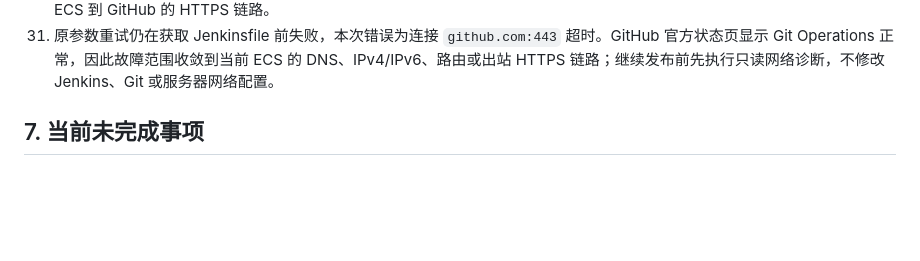
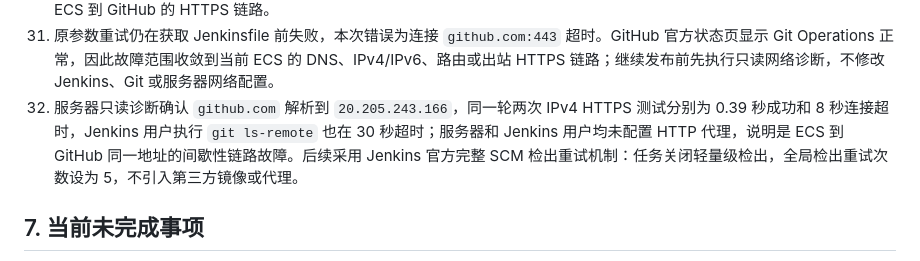
Before and after one commit to deming1319-bot/soft-energy-leaderboard, a Markdown page: 开发文档/线上部署执行记录.md, the part around the change. GitHub-like rendering; blank space fills up the shorter version.

```diff
--- a/开发文档/线上部署执行记录.md
+++ b/开发文档/线上部署执行记录.md
@@ -134,6 +134,7 @@ Jenkins 已创建管理员用户，推荐插件主体已安装；Git、Pipeline
 29. 第三次构建以参数化方式执行并检出提交 `702301c`，环境校验通过；后端 17 项测试全部通过且 Maven 构建成功，管理端 4 项测试和生产构建通过，小程序类型检查、2 项测试及 TDesign 依赖构建通过。`DEPLOY_TO_SERVER=false`，原子发布阶段按计划跳过，最终结果为 `Finished: SUCCESS`，服务器应用、数据库和线上文件未被修改。日志中的 Jenkins Git Tool 警告不影响构建，系统 Git 2.43.7 已正常完成检出。
 30. 第四次构建首次勾选 `DEPLOY_TO_SERVER=true`，但 Jenkins 在获取 Jenkinsfile 前执行 `git fetch` 时收到 GitHub 空响应（`curl 52 Empty reply from server`），构建未进入流水线，未执行测试、数据库迁移或原子发布，服务器应用、数据库和线上目录均未修改。由于第三次构建已从同一仓库正常检出，本次先按瞬时网络故障处理并原参数重试；若重复出现，再检查 ECS 到 GitHub 的 HTTPS 链路。
 31. 原参数重试仍在获取 Jenkinsfile 前失败，本次错误为连接 `github.com:443` 超时。GitHub 官方状态页显示 Git Operations 正常，因此故障范围收敛到当前 ECS 的 DNS、IPv4/IPv6、路由或出站 HTTPS 链路；继续发布前先执行只读网络诊断，不修改 Jenkins、Git 或服务器网络配置。
+32. 服务器只读诊断确认 `github.com` 解析到 `20.205.243.166`，同一轮两次 IPv4 HTTPS 测试分别为 0.39 秒成功和 8 秒连接超时，Jenkins 用户执行 `git ls-remote` 也在 30 秒超时；服务器和 Jenkins 用户均未配置 HTTP 代理，说明是 ECS 到 GitHub 同一地址的间歇性链路故障。后续采用 Jenkins 官方完整 SCM 检出重试机制：任务关闭轻量级检出，全局检出重试次数设为 5，不引入第三方镜像或代理。
 
 ## 7. 当前未完成事项
 
```
Also changed, not shown: 开发文档/阿里云首次部署与Jenkins操作手册.md (+5 -1 lines).
